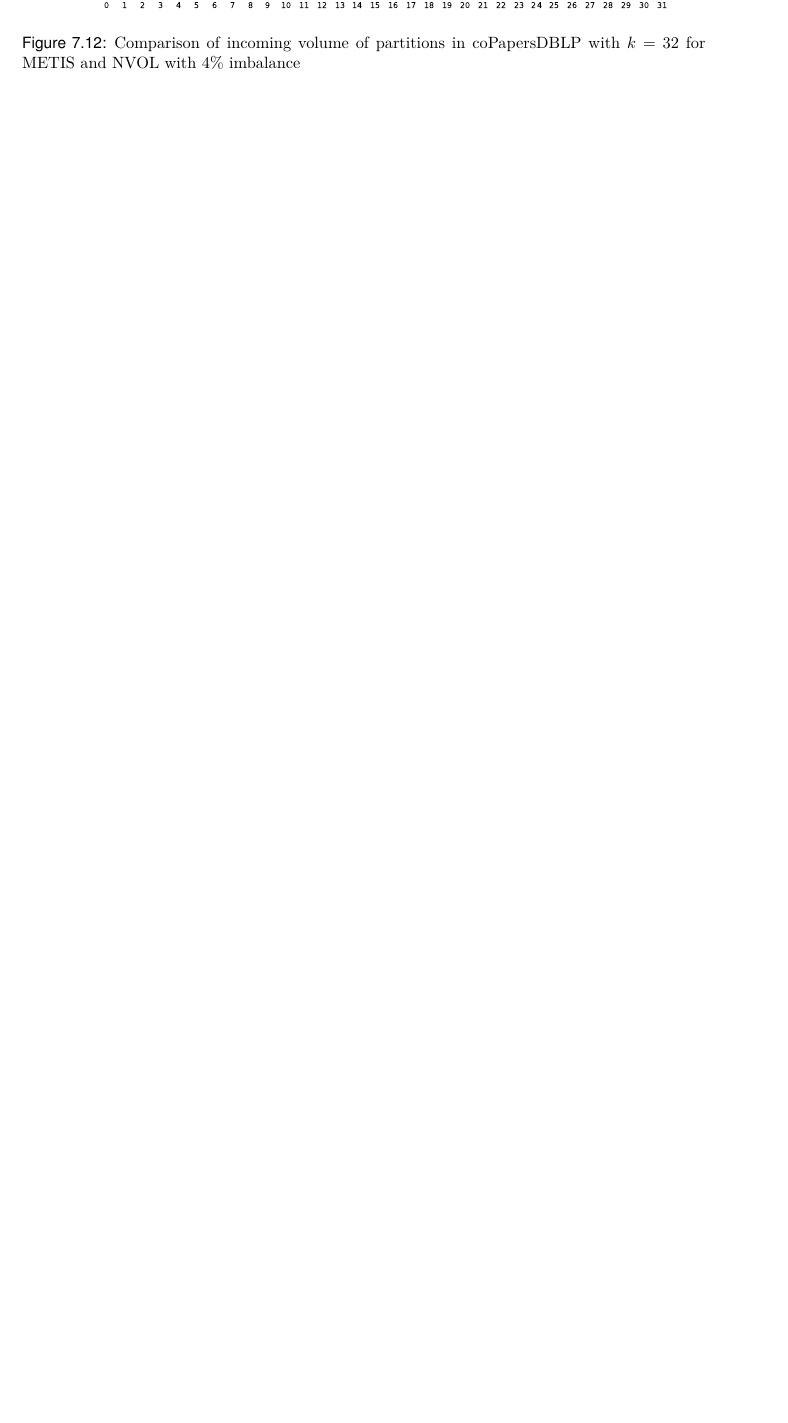
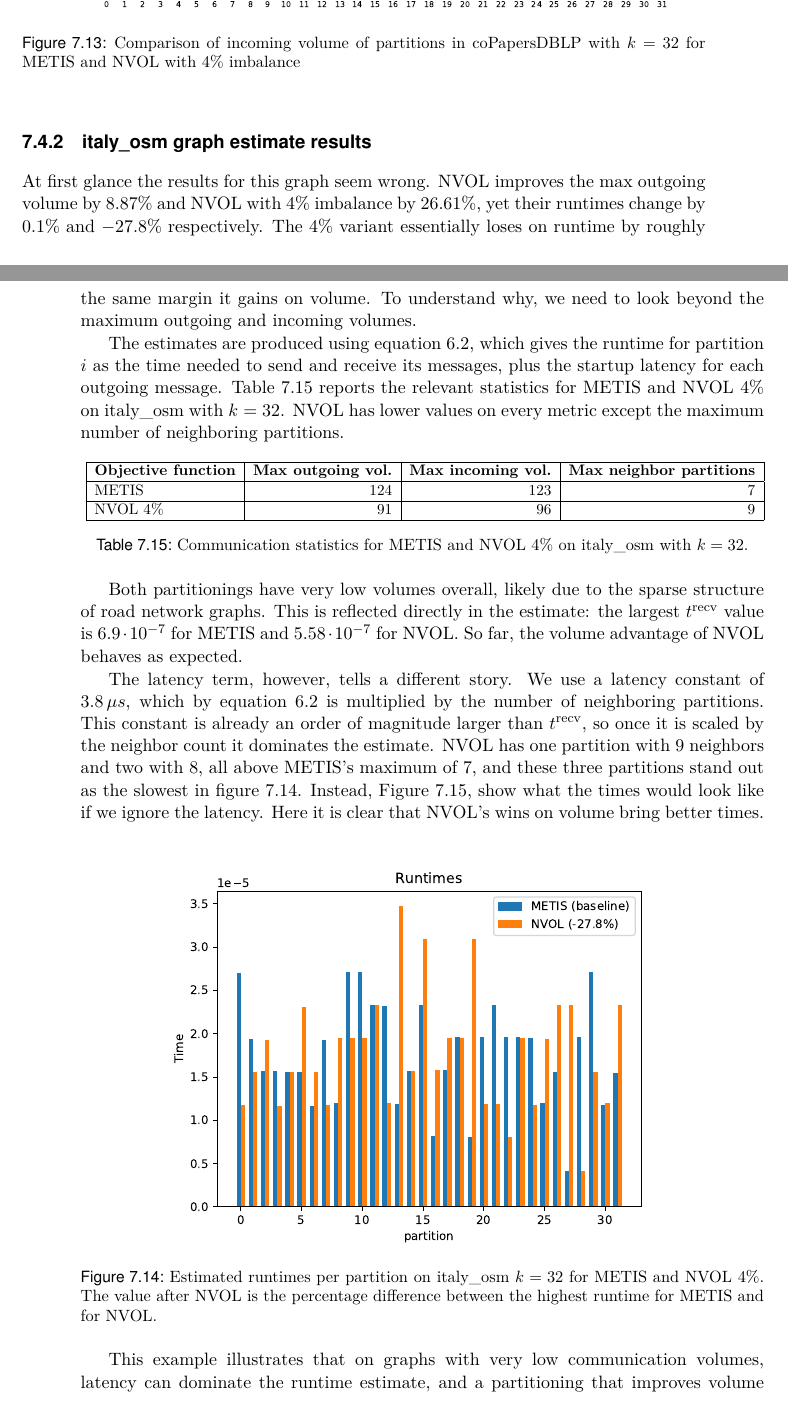
Before and after one commit to riccardoie/Riccardo_Thesis, a LaTeX thesis (thesis.tex, which reads Results/results.tex): part of page 81 of 90 before the commit and two parts of pages 81 and 82 of 92 after it, the two joined at a grey line, cut so that both start at the same text, the shorter picture padded with empty space. Compiled offline with pdfLaTeX.

Commit message:
First general draft of results chapter

```diff
--- a/Results/results.tex
+++ b/Results/results.tex
@@ -754,3 +765,39 @@ Although NVOL achieves a lower maximum per-partition volume (incoming and outgoi
 	\caption{Comparison of incoming volume of partitions in coPapersDBLP with $k=32$ for METIS and NVOL with 4\% imbalance}
 	\label{fig:coPapers_p32distIn}
 \end{figure}
+
+\subsection{italy\_osm graph estimate results}
+At first glance the results for this graph seem wrong. NVOL improves the max outgoing volume by 8.87\% and NVOL with 4\% imbalance by 26.61\%, yet their runtimes change by 0.1\% and $-27.8$\% respectively. The 4\% variant essentially loses on runtime by roughly the same margin it gains on volume. To understand why, we need to look beyond the maximum outgoing and incoming volumes.
+
+The estimates are produced using equation~\ref{eq:formula8}, which gives the runtime for partition $i$ as the time needed to send and receive its messages, plus the startup latency for each outgoing message. Table~\ref{tab:italyosm_stats} reports the relevant statistics for METIS and NVOL 4\% on italy\_osm with $k=32$. NVOL has lower values on every metric except the maximum number of neighboring partitions.
+
+\begin{table}[h]
+	\centering
+	\resizebox{\linewidth}{!}{
+		\begin{tabular}{|l|r|r|r|}
+			\hline
+			\textbf{Objective function}
+			& \textbf{Max outgoing vol.}
+			& \textbf{Max incoming vol.}
+			& \textbf{Max neighbor partitions}\\
+			\hline
+			METIS & 124 & 123 & 7\\
+			\hline
+			NVOL 4\% & 91 & 96 & 9\\
+			\hline
+	\end{tabular}}
+	\caption{Communication statistics for METIS and NVOL 4\% on italy\_osm with $k=32$.}
+	\label{tab:italyosm_stats}
+\end{table}
+
+Both partitionings have very low volumes overall, likely due to the sparse structure of road network graphs. This is reflected directly in the estimate: the largest $t^{\mathrm{recv}}$ value is $6.9 \cdot 10^{-7}$ for METIS and $5.58 \cdot 10^{-7}$ for NVOL. So far, the volume advantage of NVOL behaves as expected.
+
+The latency term, however, tells a different story. We use a latency constant of $3.8\,\mu s$, which by equation~\ref{eq:formula8} is multiplied by the number of neighboring partitions. This constant is already an order of magnitude larger than $t^{\mathrm{recv}}$, so once it is scaled by the neighbor count it dominates the estimate. NVOL has one partition with 9 neighbors and two with 8, all above METIS's maximum of 7, and these three partitions stand out as the
+slowest in figure~\ref{fig:italy_osm_timesNvol4}. Instead, Figure~\ref{fig:italy_osm_timesNvol4_notau}, show what the times would look like if we ignore the latency. Here it is clear that NVOL's wins on volume bring better times.
+
+\begin{figure}[h]
+	\centering
+	\includegraphics[width=0.8\linewidth]{pictures/italy_osm_timesNvol4}
+	\caption{Estimated runtimes per partition on italy\_osm $k=32$
+		for METIS and NVOL 4\%. The value after NVOL is the percentage
+		difference between the highest runtime for METIS and for NVOL.}
@@ -756,0 +809,7 @@ Although NVOL achieves a lower maximum per-partition volume (incoming and outgoi
+	\caption{Estimated runtimes per partition on italy\_osm $k=32$
+		for METIS and NVOL 4\% when ignoring the latency. The value after NVOL is the percentage
+		difference between the highest runtime for METIS and for NVOL.}
+	\label{fig:italy_osm_timesNvol4_notau}
+\end{figure}
+
+This example illustrates that on graphs with very low communication volumes, latency can dominate the runtime estimate, and a partitioning that improves volume at the cost of more neighbors per partition may end up slower overall. The specific numbers here are tied to our setup, but the broader pattern, that latency matters more in low volume graphs, is general.
--- a/thesis.tex
+++ b/thesis.tex
@@ -17,6 +17,7 @@
 \usepackage{array}
 \usepackage{collcell}
 \usepackage{rotating}
+\usepackage{pdflscape}
 \usepackage{makecell}
 \usepackage{xfp}        % provides \fpeval
 \usepackage{xstring}    % provides \IfStrEq for the N/A check
```
Also changed, not shown: Results/tools.tex (+4 -0 lines), pictures/heart06_timesNvol.pdf (added), pictures/italy_osm_timesNvol4.pdf (added), pictures/italy_osm_timesNvol4_notau.pdf (added), pictures/kmer_U1a_timesNvol.pdf (added), thesis.pdf, Results/results.tex (36 more changed lines).
